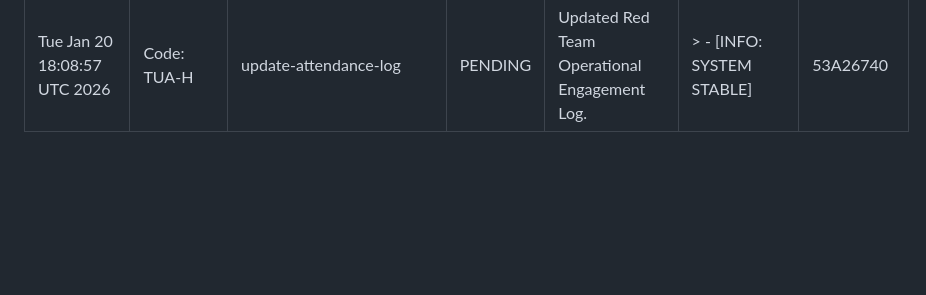
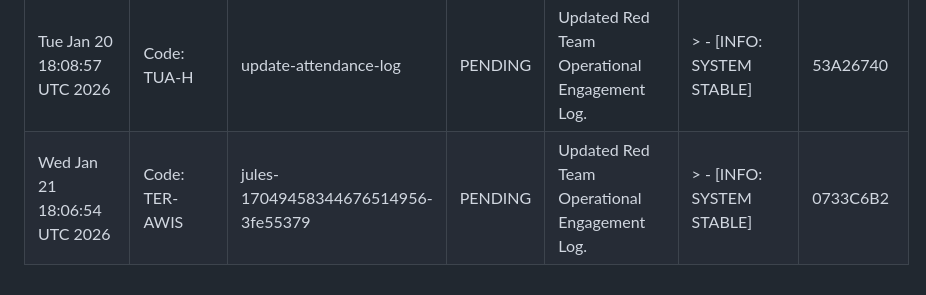
Before and after one commit to AgentHitmanFaris/Contactless-Instant-Feedback-System-IFS-, a Markdown page: Attendance.md, the part around the change. Rendered like a GitHub page; blank space fills up the shorter version.

Commit message:
Update Attendance.md
Added new operational engagement log entry.

```diff
--- a/Attendance.md
+++ b/Attendance.md
@@ -24,3 +24,4 @@ CONFIDENTIALITY LEVEL: INTERNAL // AUDIT ONLY
 | Sun Jan 18 18:20:38 UTC 2026 | Code: PER-AK | update-attendance-log | PENDING | Updated Red Team Operational Engagement Log. | > - [INFO: SYSTEM STABLE] | FFF38D88 |
 | Mon Jan 19 18:19:30 UTC 2026 | Code: JAN-GGUT | jules-3861459493778357313-deefaea5 | PENDING | Updated Red Team Operational Engagement Log. | > - [INFO: SYSTEM STABLE] | BC7BB67A |
 | Tue Jan 20 18:08:57 UTC 2026 | Code: TUA-H | update-attendance-log | PENDING | Updated Red Team Operational Engagement Log. | > - [INFO: SYSTEM STABLE] | 53A26740 |
+| Wed Jan 21 18:06:54 UTC 2026 | Code: TER-AWIS | jules-17049458344676514956-3fe55379 | PENDING | Updated Red Team Operational Engagement Log. | > - [INFO: SYSTEM STABLE] | 0733C6B2 |
```
